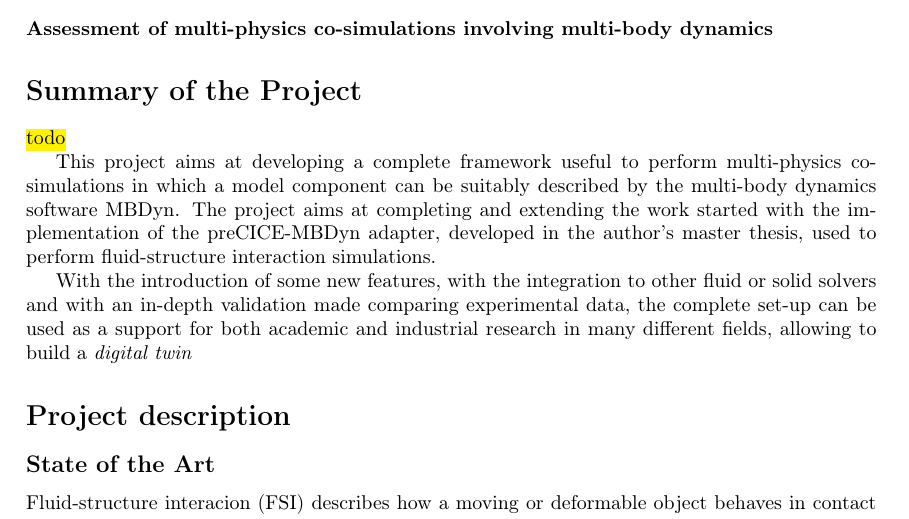
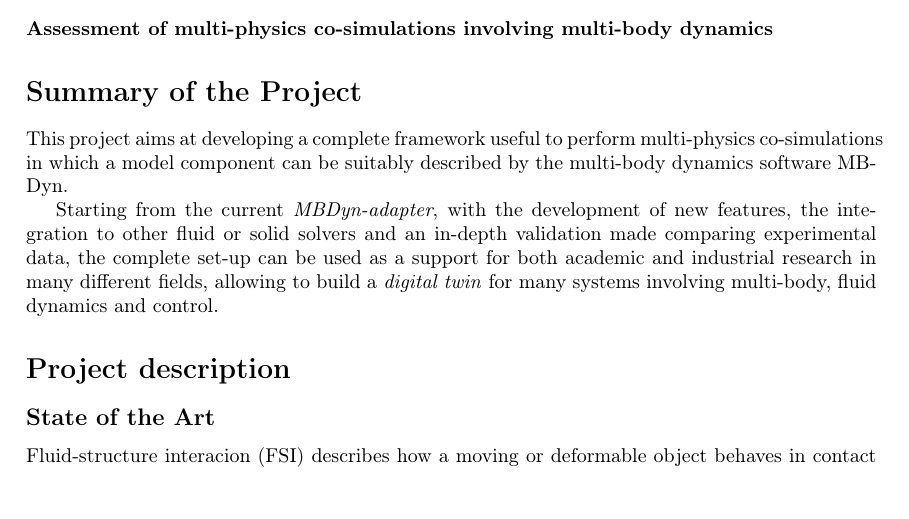
Before and after one commit to Ccaccia73/research_proposal, a LaTeX document (proposal.tex, which reads 00_summary.tex): part of page 1 of 7, cut so that both start at the same text. Compiled offline with pdfLaTeX.

Commit message:
summary shortened

```diff
--- a/00_summary.tex
+++ b/00_summary.tex
@@ -1,4 +1,3 @@
 This project aims at developing a complete framework useful to perform multi-physics co-simulations in which a model component can be suitably described by the multi-body dynamics software MBDyn.
-The project aims at completing and extending the work started with the implementation of the preCICE-MBDyn adapter, developed in the author's master thesis, used to perform fluid-structure interaction simulations.
 
-With the introduction of some new features, with the integration to other fluid or solid solvers and with an in-depth validation made comparing experimental data, the complete set-up can be used as a support for both academic and industrial research in many different fields, allowing to build a \textit{digital twin}
+Starting from the current \textit{MBDyn-adapter}, with the development of new features, the integration to other fluid or solid solvers and an in-depth validation made comparing experimental data, the complete set-up can be used as a support for both academic and industrial research in many different fields, allowing to build a \textit{digital twin} for many systems involving multi-body, fluid dynamics and control.
--- a/proposal.tex
+++ b/proposal.tex
@@ -45,7 +45,7 @@
 
 \section*{Summary of the Project}
 
-\hl{todo}
+%\hl{todo}
 
 \input{00_summary}
 
```
